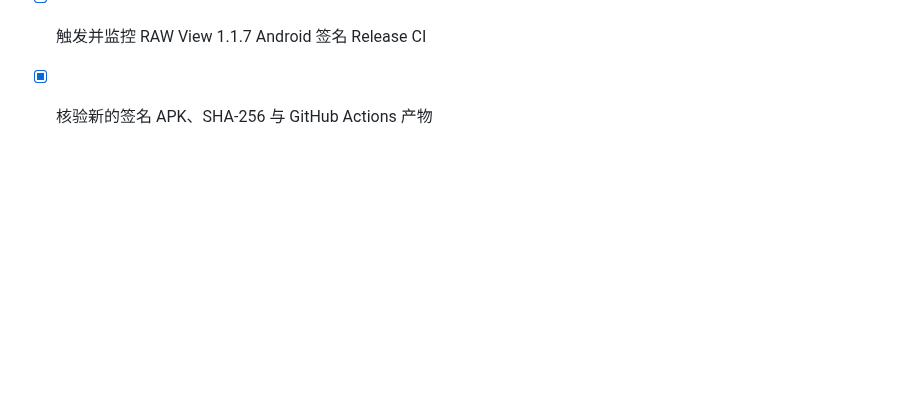
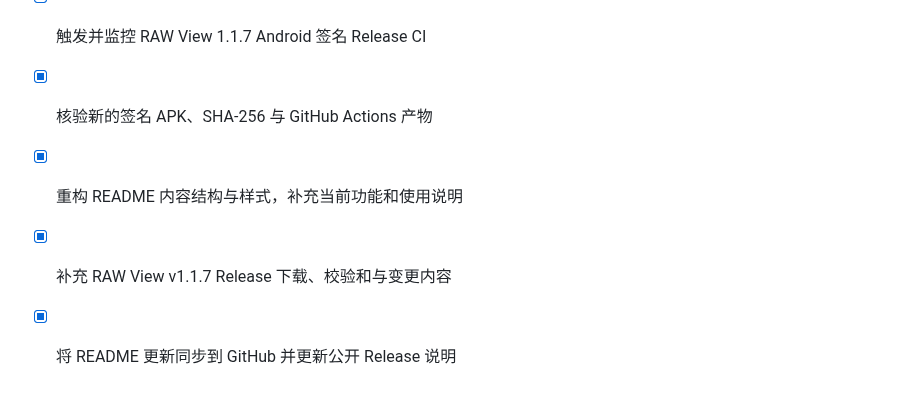
Before and after one commit to Tony-hnv/rawviewer, a Markdown page: todo.md, the part around the change. GitHub-like rendering; blank space fills up the shorter version.

Commit message:
docs: refresh README and release notes

```diff
--- a/todo.md
+++ b/todo.md
@@ -99,3 +99,7 @@
 - [x] 将 RAW View 1.1.7 官方品牌 Logo 改动提交并同步至 GitHub main
 - [x] 触发并监控 RAW View 1.1.7 Android 签名 Release CI
 - [x] 核验新的签名 APK、SHA-256 与 GitHub Actions 产物
+
+- [x] 重构 README 内容结构与样式，补充当前功能和使用说明
+- [x] 补充 RAW View v1.1.7 Release 下载、校验和与变更内容
+- [x] 将 README 更新同步到 GitHub 并更新公开 Release 说明
```
